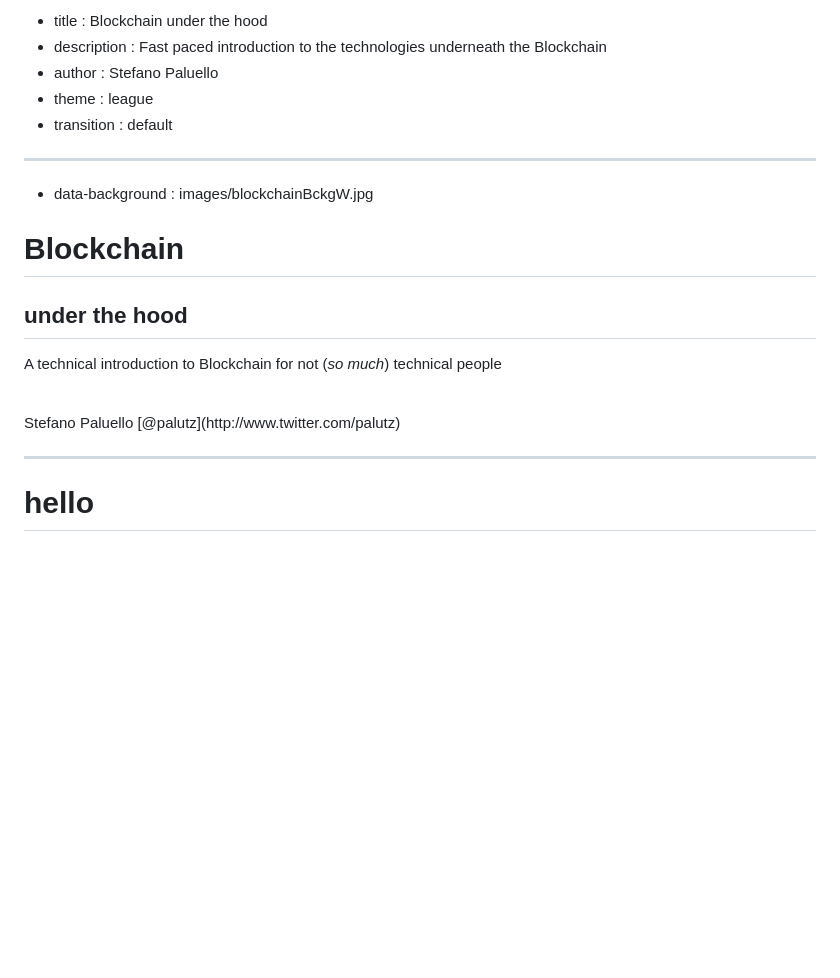
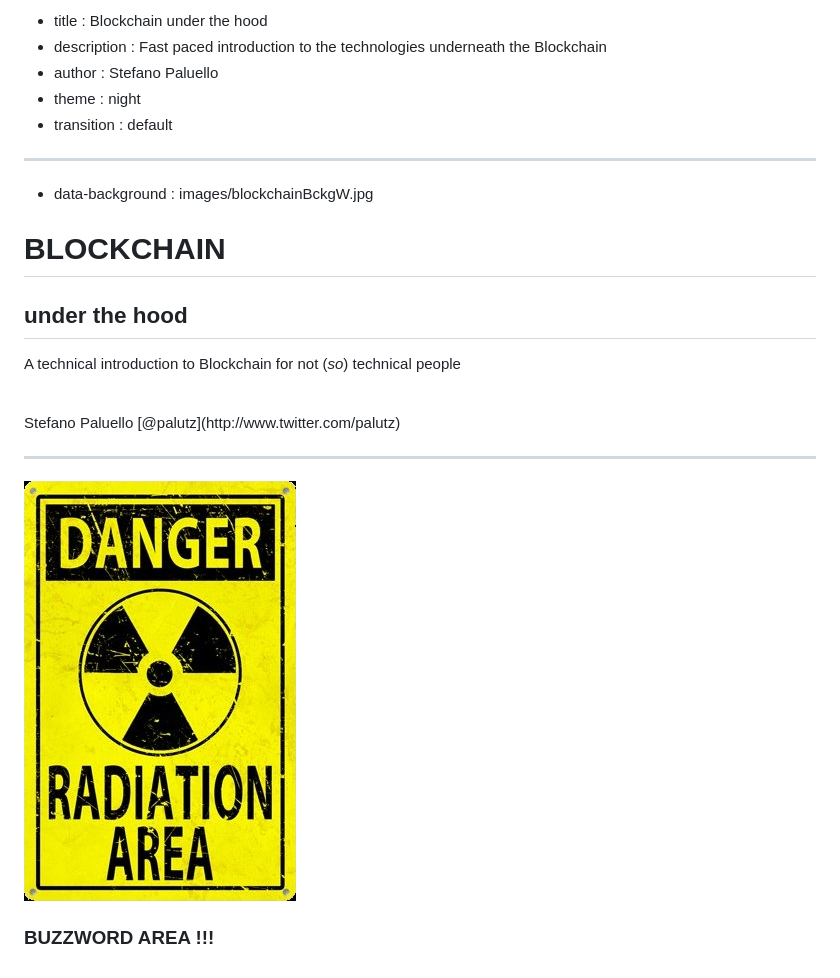
Before and after one commit to palutz/BlockchainUnderTheHood, a Markdown page: slides/index.md, the part around the change. GitHub-like rendering; pictures changed too: slides/images/danger.jpg (added); blank space fills up the shorter version.

Commit message:
page 2

```diff
--- a/slides/index.md
+++ b/slides/index.md
@@ -1,25 +1,27 @@
 - title : Blockchain under the hood
 - description : Fast paced introduction to the technologies underneath the Blockchain
 - author : Stefano Paluello
-- theme : league
+- theme : night
 - transition : default
 
 ***
 
 - data-background : images/blockchainBckgW.jpg
 
-# Blockchain
+# BLOCKCHAIN
 ## under the hood
 
 </br>
 
 A technical introduction to Blockchain
 </br>
-for not (*so much*) technical people
+for not (*so*) technical people
 
 <br />
 Stefano Paluello  [@palutz](http://www.twitter.com/palutz)
 
 ***
 
-# hello
+ <img src="images/danger.jpg" style="background: transparent; border-style: none;"  />
+
+### BUZZWORD AREA !!!
```
